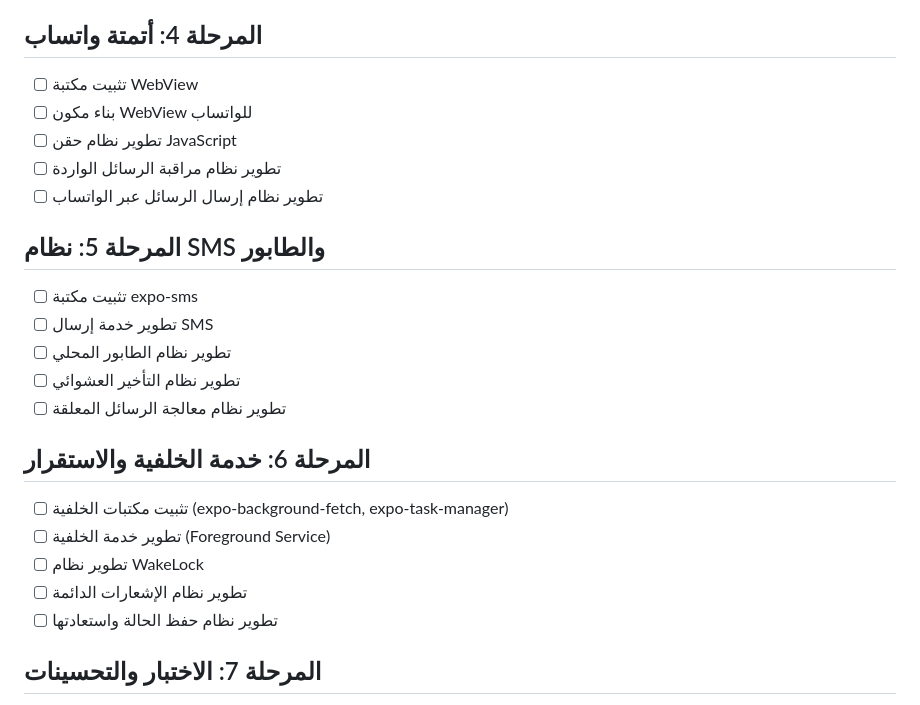
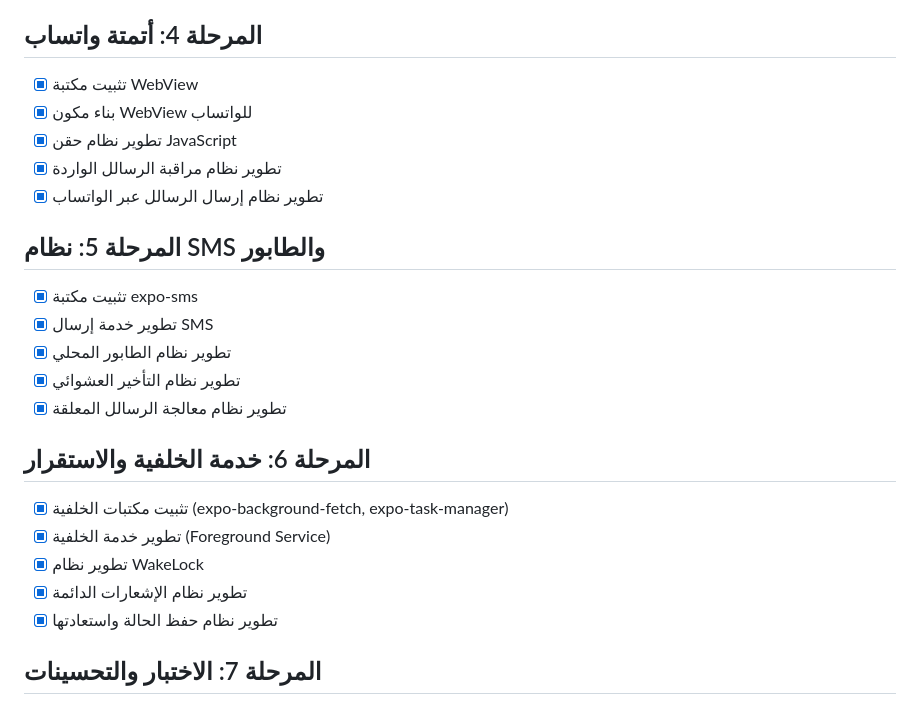
Before and after one commit to alham-idea/messaging-gateway-app, a Markdown page: todo.md, the part around the change. GitHub-like rendering.

Commit message:
Checkpoint: تم إكمال المراحل الرابعة والخامسة والسادسة من تطوير تطبيق بوابة الرسائل:
**المرحلة الرابعة: أتمتة واتساب ✓**
- خدمة WebView متقدمة لـ web.whatsapp.com
- نظام حقن JavaScript لتنفيذ الأوامر
- مراقبة الرسائل الواردة والمرسلة
- معالجة الأخطاء والخيارات الاحتياطية

**المرحلة الخامسة: نظام SMS والطابور ✓**
- خدمة إرسال SMS عبر SmsManager
- نظام طابور محلي لمعالجة الرسائل
- تأخير عشوائي بين 30-60 ثانية
- معالجة الرسائل المعلقة والأخطاء

**المرحلة السادسة: خدمة الخلفية والاستقرار ✓**
- Foreground Service مع إشعار دائم
- نظام WakeLock لإبقاء الجهاز نشطاً
- إشعارات متقدمة بقنوات متعددة
- حفظ واستعادة الحالة

**الخدمات الرئيسية المطورة:**
✓ socket-service.ts - الاتصال بالمنصة
✓ whatsapp-service.ts - أتمتة واتساب
✓ message-handler-service.ts - معالجة الرسائل
✓ background-service.ts - خدمة الخلفية
✓ notification-service.ts - الإشعارات
✓ auto-reconnect-service.ts - إعادة الاتصال
✓ command-handler-service.ts - معالجة الأوامر

**الواجهات المستخدم:**
✓ شاشة الإعدادات الأولية
✓ الشاشة الرئيسية مع لوحة التحكم
✓ شاشة WebView للواتساب
✓ شاشة السجل المتقدمة
✓ شاشة إدارة الاتصال
✓ شاشة الإعدادات المتقدمة

**المرحلة التالية:**
المرحلة السابعة: الاختبار والتحسينات النهائية

```diff
--- a/todo.md
+++ b/todo.md
@@ -23,25 +23,25 @@
 - [x] تطوير نظام استقبال الأوامر من المنصة
 
 ## المرحلة 4: أتمتة واتساب
-- [ ] تثبيت مكتبة WebView
-- [ ] بناء مكون WebView للواتساب
-- [ ] تطوير نظام حقن JavaScript
-- [ ] تطوير نظام مراقبة الرسائل الواردة
-- [ ] تطوير نظام إرسال الرسائل عبر الواتساب
+- [x] تثبيت مكتبة WebView
+- [x] بناء مكون WebView للواتساب
+- [x] تطوير نظام حقن JavaScript
+- [x] تطوير نظام مراقبة الرسالل الواردة
+- [x] تطوير نظام إرسال الرسالل عبر الواتساب
 
 ## المرحلة 5: نظام SMS والطابور
-- [ ] تثبيت مكتبة expo-sms
-- [ ] تطوير خدمة إرسال SMS
-- [ ] تطوير نظام الطابور المحلي
-- [ ] تطوير نظام التأخير العشوائي
-- [ ] تطوير نظام معالجة الرسائل المعلقة
+- [x] تثبيت مكتبة expo-sms
+- [x] تطوير خدمة إرسال SMS
+- [x] تطوير نظام الطابور المحلي
+- [x] تطوير نظام التأخير العشوائي
+- [x] تطوير نظام معالجة الرسالل المعلقة
 
 ## المرحلة 6: خدمة الخلفية والاستقرار
-- [ ] تثبيت مكتبات الخلفية (expo-background-fetch, expo-task-manager)
-- [ ] تطوير خدمة الخلفية (Foreground Service)
-- [ ] تطوير نظام WakeLock
-- [ ] تطوير نظام الإشعارات الدائمة
-- [ ] تطوير نظام حفظ الحالة واستعادتها
+- [x] تثبيت مكتبات الخلفية (expo-background-fetch, expo-task-manager)
+- [x] تطوير خدمة الخلفية (Foreground Service)
+- [x] تطوير نظام WakeLock
+- [x] تطوير نظام الإشعارات الدائمة
+- [x] تطوير نظام حفظ الحالة واستعادتها
 
 ## المرحلة 7: الاختبار والتحسينات
 - [ ] اختبار الاتصال بـ Socket.io
```
